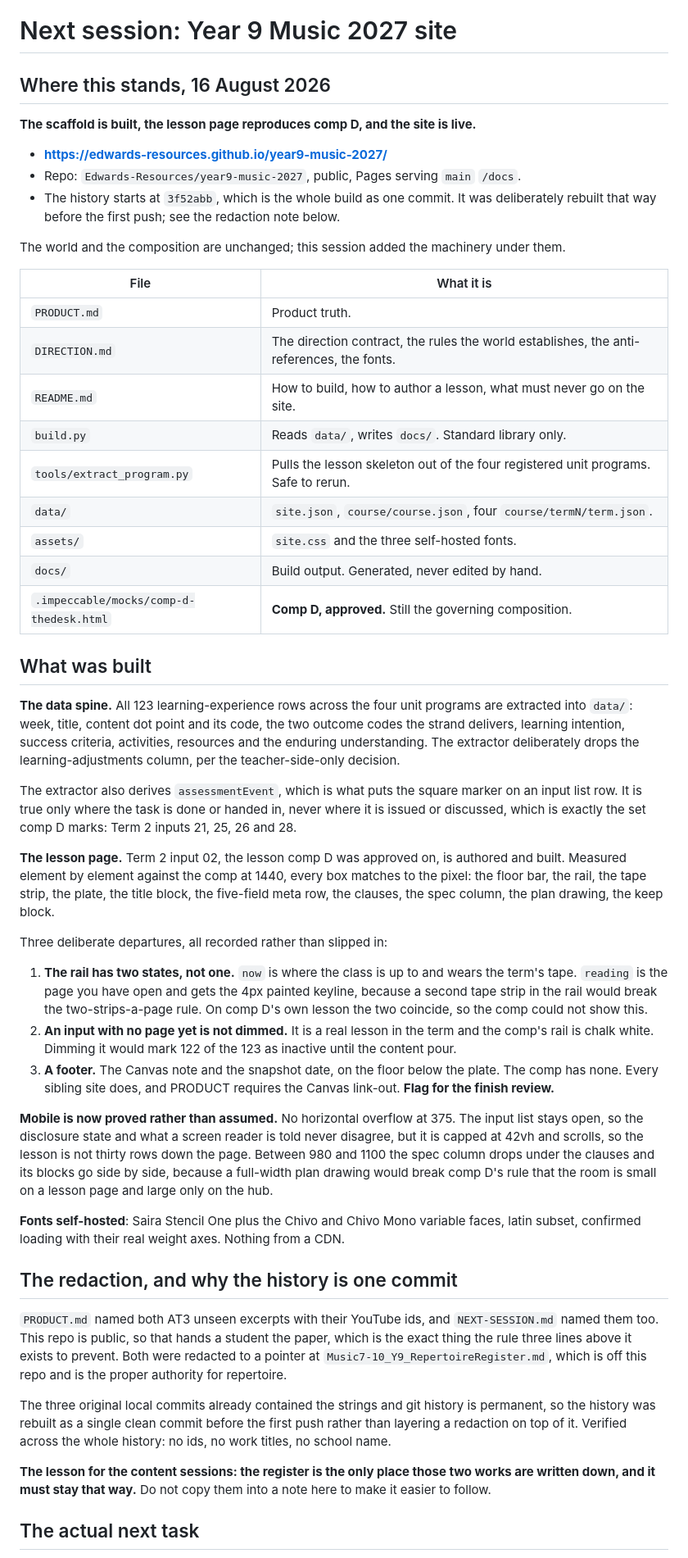
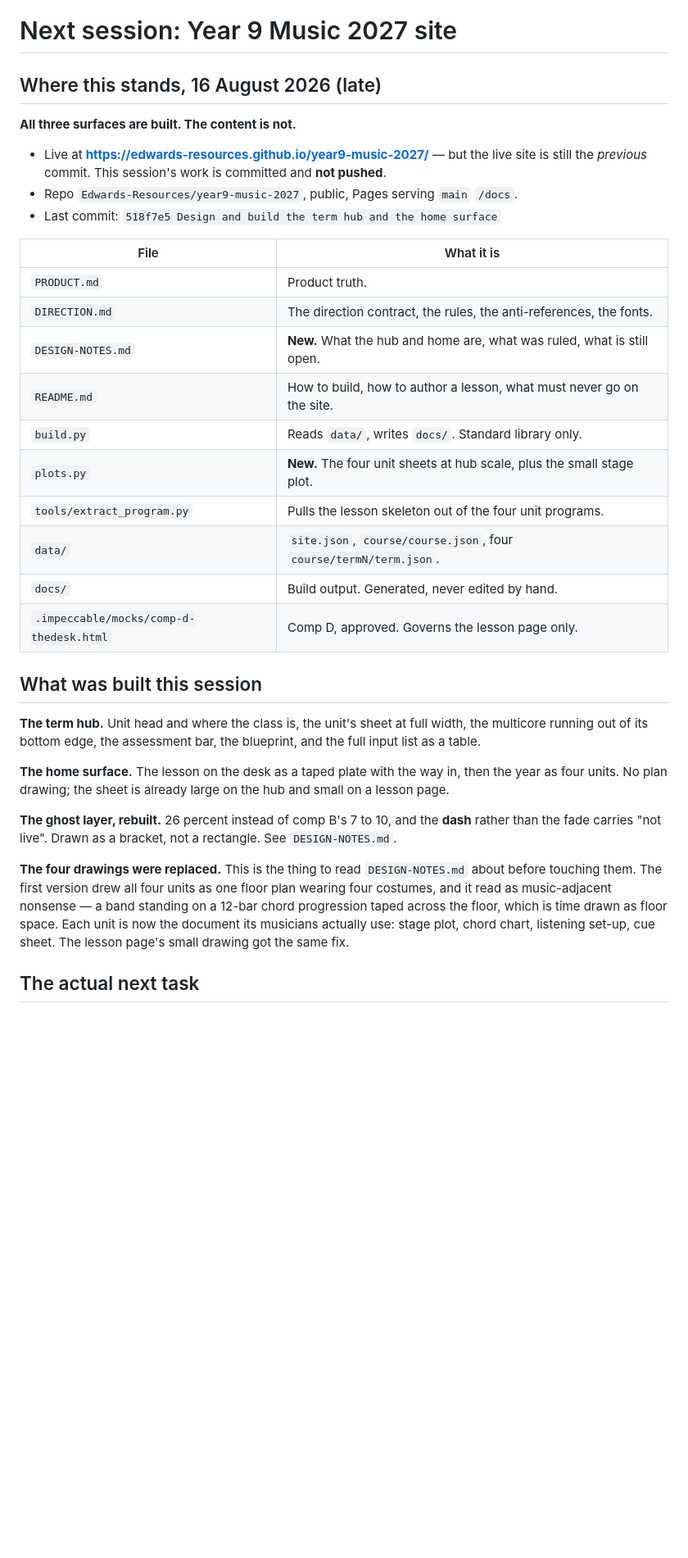
Before and after one commit to Edwards-Resources/year9-music-2027, a Markdown page: NEXT-SESSION.md, the part around one of its changes. Shown at 82% size. Drawn GitHub-style; blank space fills up the shorter version.

```diff
--- a/NEXT-SESSION.md
+++ b/NEXT-SESSION.md
@@ -1,86 +1,49 @@
 # Next session: Year 9 Music 2027 site
 
-## Where this stands, 16 August 2026
+## Where this stands, 16 August 2026 (late)
 
-**The scaffold is built, the lesson page reproduces comp D, and the site is live.**
+**All three surfaces are built. The content is not.**
 
-- **https://edwards-resources.github.io/year9-music-2027/**
-- Repo: `Edwards-Resources/year9-music-2027`, public, Pages serving `main` `/docs`.
-- The history starts at `3f52abb`, which is the whole build as one commit. It was
-  deliberately rebuilt that way before the first push; see the redaction note below.
-
-The world and the composition are unchanged; this session added the machinery under
-them.
+- Live at **https://edwards-resources.github.io/year9-music-2027/** — but the live
+  site is still the *previous* commit. This session's work is committed and
+  **not pushed**.
+- Repo `Edwards-Resources/year9-music-2027`, public, Pages serving `main` `/docs`.
+- Last commit: `518f7e5 Design and build the term hub and the home surface`
 
 | File | What it is |
 | --- | --- |
 | `PRODUCT.md` | Product truth. |
-| `DIRECTION.md` | The direction contract, the rules the world establishes, the anti-references, the fonts. |
+| `DIRECTION.md` | The direction contract, the rules, the anti-references, the fonts. |
+| `DESIGN-NOTES.md` | **New.** What the hub and home are, what was ruled, what is still open. |
 | `README.md` | How to build, how to author a lesson, what must never go on the site. |
 | `build.py` | Reads `data/`, writes `docs/`. Standard library only. |
-| `tools/extract_program.py` | Pulls the lesson skeleton out of the four registered unit programs. Safe to rerun. |
+| `plots.py` | **New.** The four unit sheets at hub scale, plus the small stage plot. |
+| `tools/extract_program.py` | Pulls the lesson skeleton out of the four unit programs. |
 | `data/` | `site.json`, `course/course.json`, four `course/termN/term.json`. |
-| `assets/` | `site.css` and the three self-hosted fonts. |
 | `docs/` | Build output. Generated, never edited by hand. |
-| `.impeccable/mocks/comp-d-thedesk.html` | **Comp D, approved.** Still the governing composition. |
+| `.impeccable/mocks/comp-d-thedesk.html` | Comp D, approved. Governs the lesson page only. |
 
-## What was built
+## What was built this session
 
-**The data spine.** All 123 learning-experience rows across the four unit programs are
-extracted into `data/`: week, title, content dot point and its code, the two outcome
-codes the strand delivers, learning intention, success criteria, activities, resources
-and the enduring understanding. The extractor deliberately drops the
-learning-adjustments column, per the teacher-side-only decision.
+**The term hub.** Unit head and where the class is, the unit's sheet at full
+width, the multicore running out of its bottom edge, the assessment bar, the
+blueprint, and the full input list as a table.
 
-The extractor also derives `assessmentEvent`, which is what puts the square marker on
-an input list row. It is true only where the task is done or handed in, never where it
-is issued or discussed, which is exactly the set comp D marks: Term 2 inputs 21, 25, 26
-and 28.
+**The home surface.** The lesson on the desk as a taped plate with the way in,
+then the year as four units. No plan drawing; the sheet is already large on the
+hub and small on a lesson page.
 
-**The lesson page.** Term 2 input 02, the lesson comp D was approved on, is authored
-and built. Measured element by element against the comp at 1440, every box matches to
-the pixel: the floor bar, the rail, the tape strip, the plate, the title block, the
-five-field meta row, the clauses, the spec column, the plan drawing, the keep block.
+**The ghost layer, rebuilt.** 26 percent instead of comp B's 7 to 10, and the
+**dash** rather than the fade carries "not live". Drawn as a bracket, not a
+rectangle. See `DESIGN-NOTES.md`.
 
-Three deliberate departures, all recorded rather than slipped in:
-
-1. **The rail has two states, not one.** `now` is where the class is up to and wears
-   the term's tape. `reading` is the page you have open and gets the 4px painted
-   keyline, because a second tape strip in the rail would break the two-strips-a-page
-   rule. On comp D's own lesson the two coincide, so the comp could not show this.
-2. **An input with no page yet is not dimmed.** It is a real lesson in the term and the
-   comp's rail is chalk white. Dimming it would mark 122 of the 123 as inactive until
-   the content pour.
-3. **A footer.** The Canvas note and the snapshot date, on the floor below the plate.
-   The comp has none. Every sibling site does, and PRODUCT requires the Canvas
-   link-out. **Flag for the finish review.**
-
-**Mobile is now proved rather than assumed.** No horizontal overflow at 375. The input
-list stays open, so the disclosure state and what a screen reader is told never
-disagree, but it is capped at 42vh and scrolls, so the lesson is not thirty rows down
-the page. Between 980 and 1100 the spec column drops under the clauses and its blocks
-go side by side, because a full-width plan drawing would break comp D's rule that the
-room is small on a lesson page and large only on the hub.
-
-**Fonts self-hosted**: Saira Stencil One plus the Chivo and Chivo Mono variable faces,
-latin subset, confirmed loading with their real weight axes. Nothing from a CDN.
-
-## The redaction, and why the history is one commit
-
-`PRODUCT.md` named both AT3 unseen excerpts with their YouTube ids, and
-`NEXT-SESSION.md` named them too. This repo is public, so that hands a student the
-paper, which is the exact thing the rule three lines above it exists to prevent. Both
-were redacted to a pointer at `Music7-10_Y9_RepertoireRegister.md`, which is off this
-repo and is the proper authority for repertoire.
-
-The three original local commits already contained the strings and git history is
-permanent, so the history was rebuilt as a single clean commit before the first push
-rather than layering a redaction on top of it. Verified across the whole history: no
-ids, no work titles, no school name.
-
-**The lesson for the content sessions: the register is the only place those two works
-are written down, and it must stay that way.** Do not copy them into a note here to
-make it easier to follow.
+**The four drawings were replaced.** This is the thing to read `DESIGN-NOTES.md`
+about before touching them. The first version drew all four units as one floor
+plan wearing four costumes, and it read as music-adjacent nonsense — a band
+standing on a 12-bar chord progression taped across the floor, which is time
+drawn as floor space. Each unit is now the document its musicians actually use:
+stage plot, chord chart, listening set-up, cue sheet. The lesson page's small
+drawing got the same fix.
 
 ## The actual next task
 
```
Also changed, not shown: other parts of NEXT-SESSION.md (+84 -64 lines).
